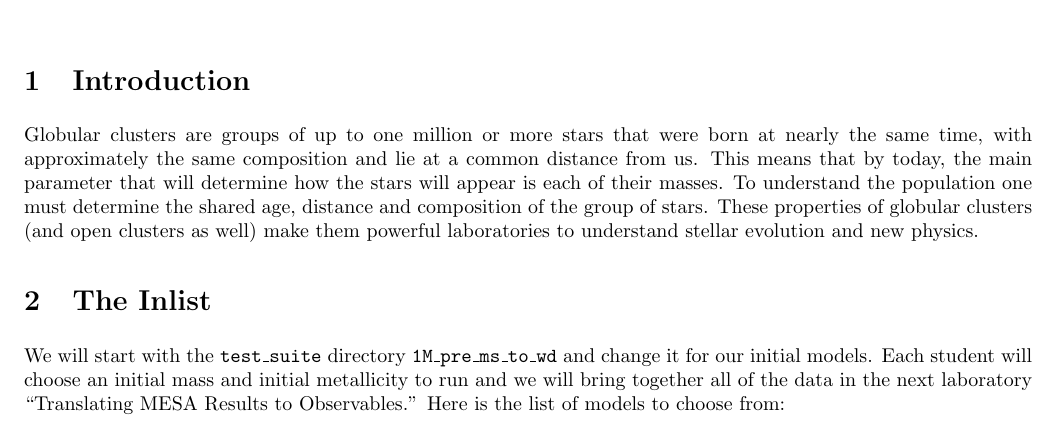
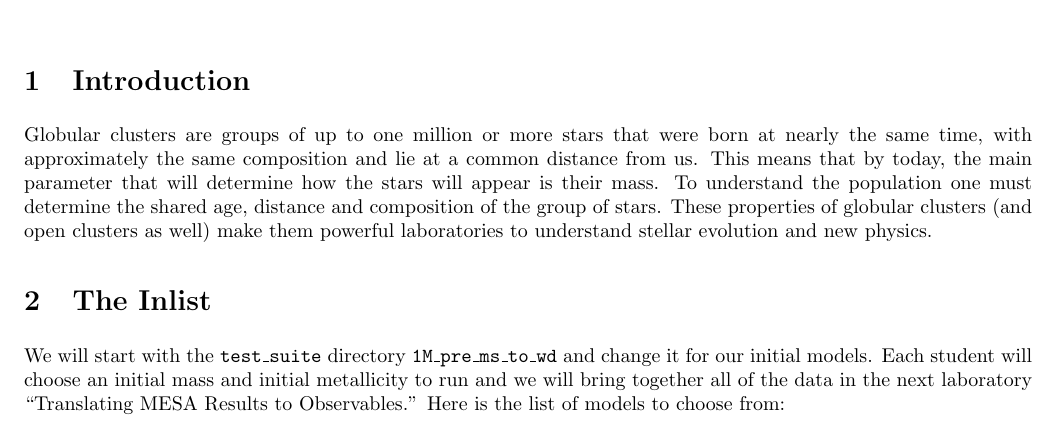
Before and after one commit to UBC-Astrophysics/globular_cluster_lab, a LaTeX document (latex/globular_lab.tex): part of the page, cut so that both start at the same text. Compiled offline with pdfLaTeX.

Commit message:
Updates from ShareLaTeX

```diff
--- a/latex/globular_lab.tex
+++ b/latex/globular_lab.tex
@@ -13,11 +13,11 @@ TAs: Xianfei Zhang, Sarafina Nance, Ilka Petermann
 
 \section{Introduction}
 
-Globular clusters are groups of up to one million or more stars that were born at nearly the same time, with approximately the same composition and lie at a common distance from us.  This means that by today, the main parameter that will determine how the stars will appear is each of their masses.  To understand the population one must determine the shared age, distance and composition of the group of stars.   These properties of globular clusters (and open clusters as well) make them powerful laboratories to understand stellar evolution and new physics.
+Globular clusters are groups of up to one million or more stars that were born at nearly the same time, with approximately the same composition and lie at a common distance from us.  This means that by today, the main parameter that will determine how the stars will appear is their mass. To understand the population one must determine the shared age, distance and composition of the group of stars. These properties of globular clusters (and open clusters as well) make them powerful laboratories to understand stellar evolution and new physics.
 
 \section{The Inlist}
 
-We will start with the \texttt{test\_suite} directory \texttt{1M\_pre\_ms\_to\_wd} and change it for our initial models.  Each student will choose an initial mass and initial metallicity to run and we will bring together all of the data in the next laboratory ``Translating MESA Results to Observables.''   Here is the list of models to choose from:
+We will start with the \texttt{test\_suite} directory \texttt{1M\_pre\_ms\_to\_wd} and change it for our initial models.  Each student will choose an initial mass and initial metallicity to run and we will bring together all of the data in the next laboratory ``Translating MESA Results to Observables.'' Here is the list of models to choose from:
 
 \begin{center}
 \begin{tabular}{c|ccc}
```
